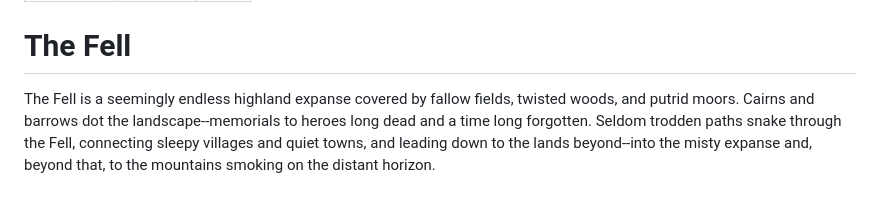
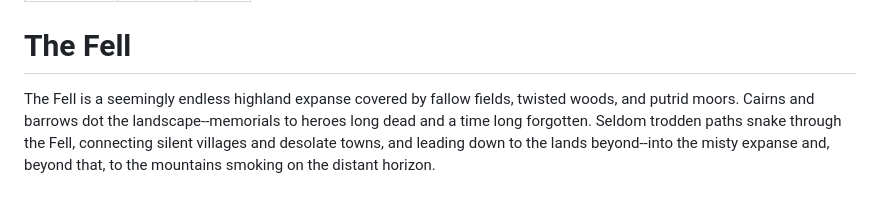
Before and after one commit to jacobdensford/jacobdensford.com, a Markdown page: fell/the-fell.md, the part around the change. Rendered like a GitHub page.

Commit message:
fell updates

```diff
--- a/fell/the-fell.md
+++ b/fell/the-fell.md
@@ -6,4 +6,4 @@ link: '/fell'
 
 # The Fell
 
-The Fell is a seemingly endless highland expanse covered by fallow fields, twisted woods, and putrid moors. Cairns and barrows dot the landscape--memorials to heroes long dead and a time long forgotten. Seldom trodden paths snake through the Fell, connecting sleepy villages and quiet towns, and leading down to the lands beyond--into the misty expanse and, beyond that, to the mountains smoking on the distant horizon.
+The Fell is a seemingly endless highland expanse covered by fallow fields, twisted woods, and putrid moors. Cairns and barrows dot the landscape--memorials to heroes long dead and a time long forgotten. Seldom trodden paths snake through the Fell, connecting silent villages and desolate towns, and leading down to the lands beyond--into the misty expanse and, beyond that, to the mountains smoking on the distant horizon.
```
Also changed, not shown: images/fell-icon.png (added), 2 other files.
